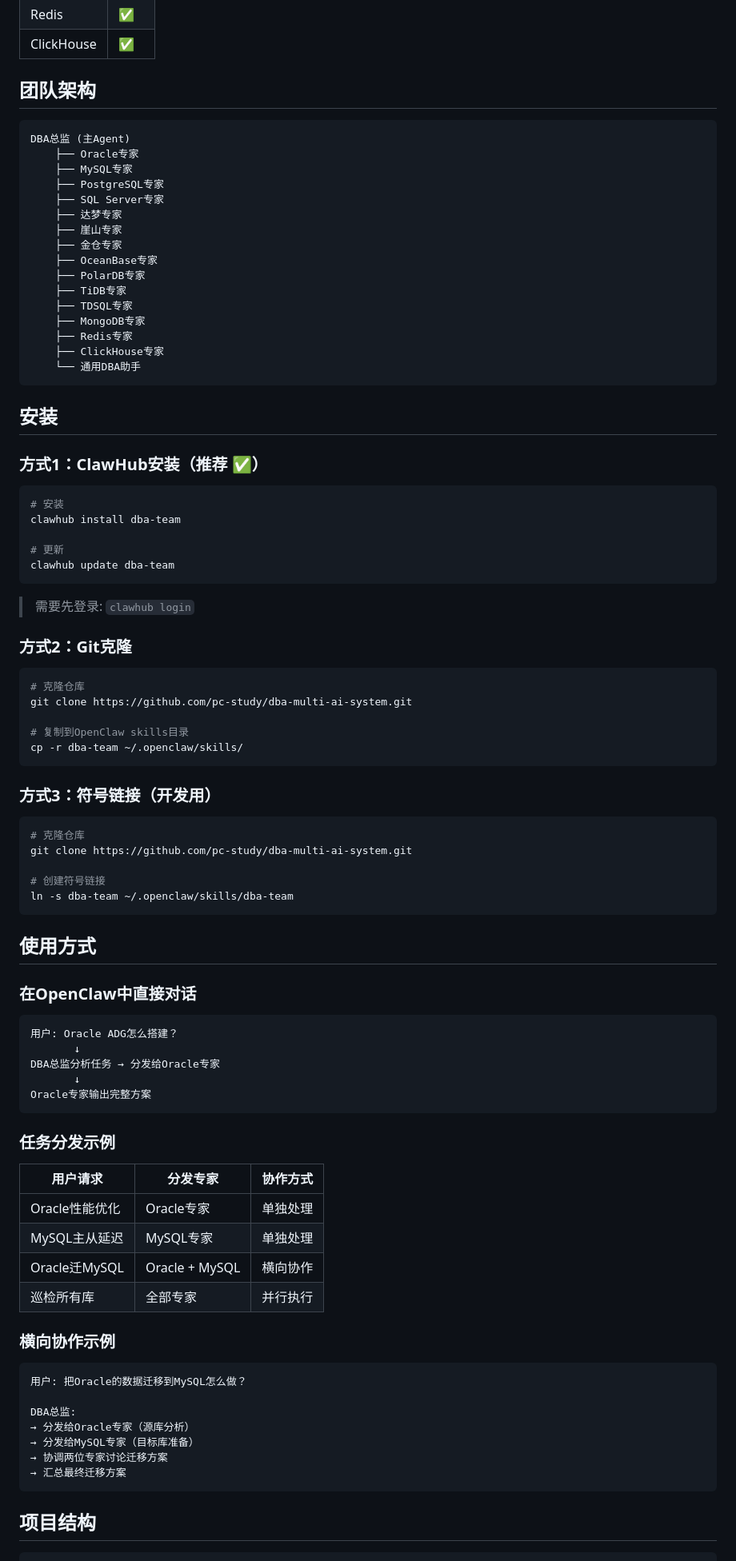
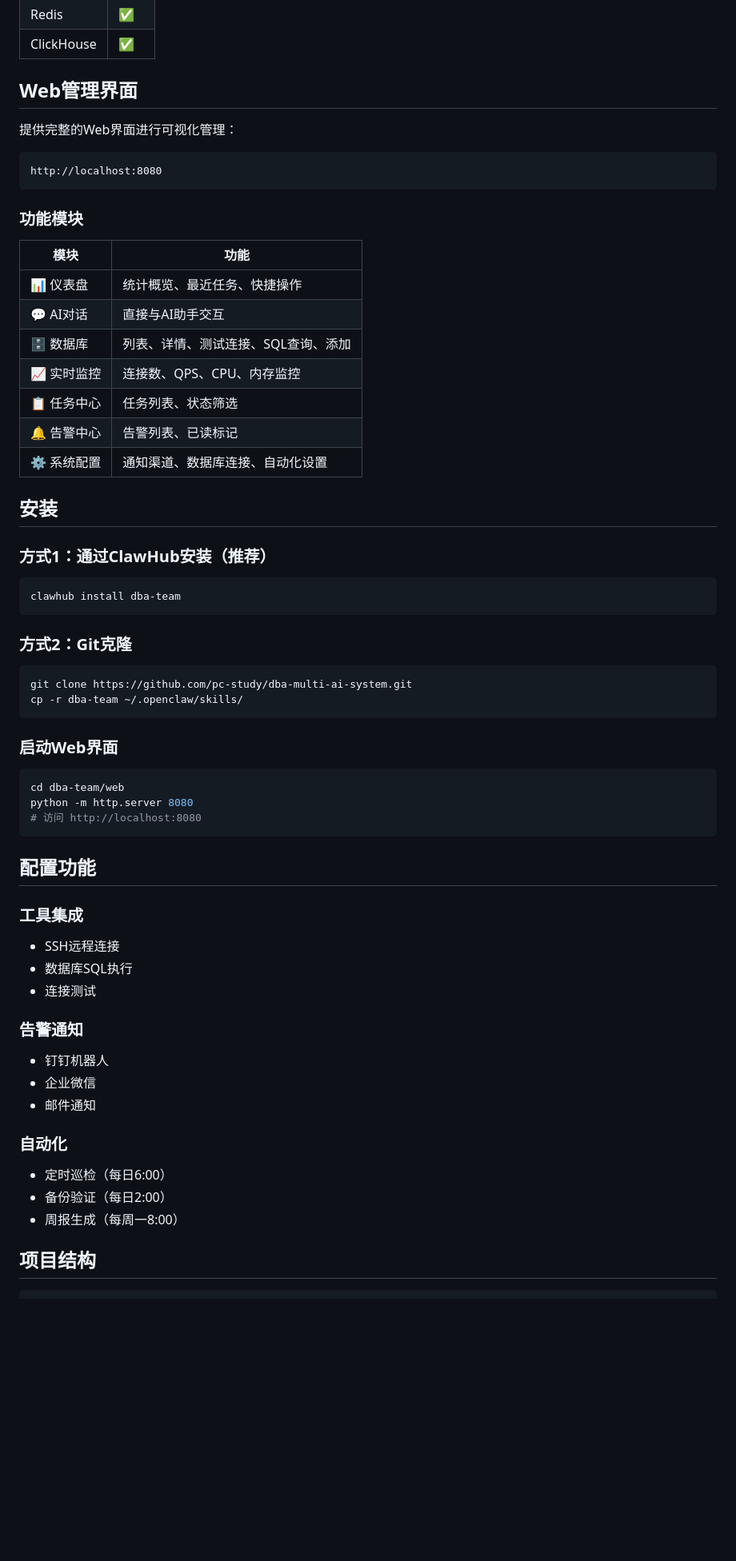
Before and after one commit to pc-study/dba-multi-ai-system, a Markdown page: dba-team/README.md, the part around one of its changes. Shown at 80% size. Drawn GitHub-style; blank space fills up the shorter version.

````diff
--- a/dba-team/README.md
+++ b/dba-team/README.md
@@ -40,93 +42,65 @@
 | Redis | ✅ |
 | ClickHouse | ✅ |
 
-## 团队架构
+## Web管理界面
+
+提供完整的Web界面进行可视化管理：
 
 ```
-DBA总监 (主Agent)
-    ├── Oracle专家
-    ├── MySQL专家
-    ├── PostgreSQL专家
-    ├── SQL Server专家
-    ├── 达梦专家
-    ├── 崖山专家
-    ├── 金仓专家
-    ├── OceanBase专家
-    ├── PolarDB专家
-    ├── TiDB专家
-    ├── TDSQL专家
-    ├── MongoDB专家
-    ├── Redis专家
-    ├── ClickHouse专家
-    └── 通用DBA助手
+http://localhost:8080
 ```
+
+### 功能模块
+
+| 模块 | 功能 |
+|------|------|
+| 📊 仪表盘 | 统计概览、最近任务、快捷操作 |
+| 💬 AI对话 | 直接与AI助手交互 |
+| 🗄️ 数据库 | 列表、详情、测试连接、SQL查询、添加 |
+| 📈 实时监控 | 连接数、QPS、CPU、内存监控 |
+| 📋 任务中心 | 任务列表、状态筛选 |
+| 🔔 告警中心 | 告警列表、已读标记 |
+| ⚙️ 系统配置 | 通知渠道、数据库连接、自动化设置 |
 
 ## 安装
 
-### 方式1：ClawHub安装（推荐 ✅）
+### 方式1：通过ClawHub安装（推荐）
 
 ```bash
-# 安装
 clawhub install dba-team
-
-# 更新
-clawhub update dba-team
 ```
-
-> 需要先登录: `clawhub login`
 
 ### 方式2：Git克隆
 
 ```bash
-# 克隆仓库
 git clone https://github.com/pc-study/dba-multi-ai-system.git
-
-# 复制到OpenClaw skills目录
 cp -r dba-team ~/.openclaw/skills/
 ```
 
-### 方式3：符号链接（开发用）
+### 启动Web界面
 
 ```bash
-# 克隆仓库
-git clone https://github.com/pc-study/dba-multi-ai-system.git
-
-# 创建符号链接
-ln -s dba-team ~/.openclaw/skills/dba-team
+cd dba-team/web
+python -m http.server 8080
+# 访问 http://localhost:8080
 ```
 
-## 使用方式
+## 配置功能
 
-### 在OpenClaw中直接对话
+### 工具集成
+- SSH远程连接
+- 数据库SQL执行
+- 连接测试
 
-```
-用户: Oracle ADG怎么搭建？
-       ↓
-DBA总监分析任务 → 分发给Oracle专家
-       ↓
-Oracle专家输出完整方案
-```
+### 告警通知
+- 钉钉机器人
+- 企业微信
+- 邮件通知
 
-### 任务分发示例
-
-| 用户请求 | 分发专家 | 协作方式 |
-|---------|---------|---------|
-| Oracle性能优化 | Oracle专家 | 单独处理 |
-| MySQL主从延迟 | MySQL专家 | 单独处理 |
-| Oracle迁MySQL | Oracle + MySQL | 横向协作 |
-| 巡检所有库 | 全部专家 | 并行执行 |
-
-### 横向协作示例
-
-```
-用户: 把Oracle的数据迁移到MySQL怎么做？
-
-DBA总监:
-→ 分发给Oracle专家（源库分析）
-→ 分发给MySQL专家（目标库准备）
-→ 协调两位专家讨论迁移方案
-→ 汇总最终迁移方案
-```
+### 自动化
+- 定时巡检（每日6:00）
+- 备份验证（每日2:00）
+- 周报生成（每周一8:00）
 
 ## 项目结构
 
````
Also changed, not shown: other parts of dba-team/README.md (+31 -108 lines).
